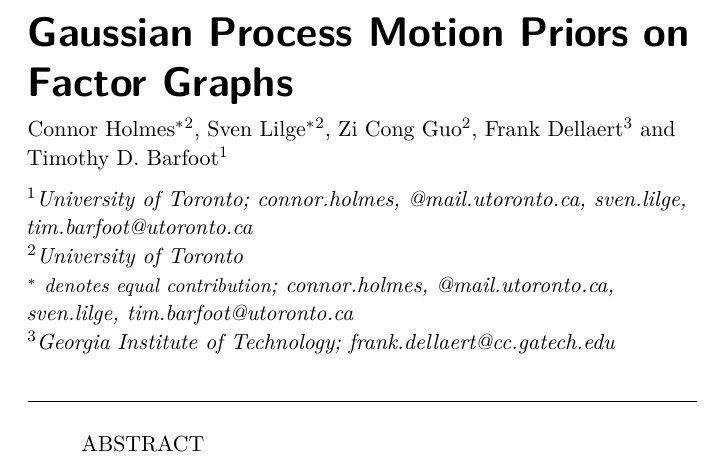
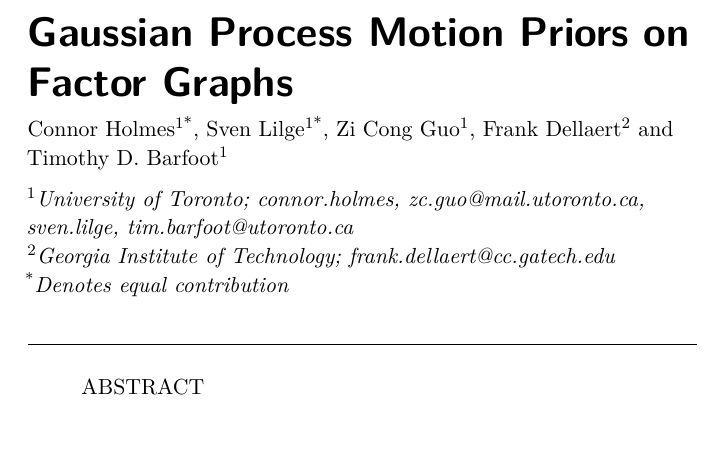
Before and after one commit to utiasASRL/2025-fnt-ctfg, a LaTeX thesis (latex/main.tex): part of page 4 of 124, cut so that both start at the same text. Compiled offline with pdfLaTeX; a LaTeX package or settings file that is missing is left out.

Commit message:
fix equal contrib

```diff
--- a/latex/main.tex
+++ b/latex/main.tex
@@ -112,15 +112,15 @@ University of Toronto
 \usepackage{mwe}
 
 %AUTHORS FOR ABSTRACT PAGE
-\author[2]{Holmes$^*$, Connor}
-\author[2]{Lilge$^*$, Sven}
-\author[2]{Guo, Zi Cong}
-\author[3]{Dellaert, Frank}
+\author[1*]{Holmes, Connor}
+\author[1*]{Lilge, Sven}
+\author[1]{Guo, Zi Cong}
+\author[2]{Dellaert, Frank}
 \author[1]{Barfoot, Timothy D.}
 
-\affil[1]{University of Toronto; {connor.holmes, }@mail.utoronto.ca, {sven.lilge, tim.barfoot}@utoronto.ca}
-\affil[2]{University of Toronto\\{\small $^*$ denotes equal contribution}; {connor.holmes, }@mail.utoronto.ca, {sven.lilge, tim.barfoot}@utoronto.ca}
-\affil[3]{Georgia Institute of Technology; frank.dellaert@cc.gatech.edu}
+\affil[1]{University of Toronto; {connor.holmes, zc.guo}@mail.utoronto.ca, {sven.lilge, tim.barfoot}@utoronto.ca}
+\affil[2]{Georgia Institute of Technology; frank.dellaert@cc.gatech.edu}
+\affil[*]{Denotes equal contribution}
 
 \articledatabox{\nowfntstandardcitation}
 
```
